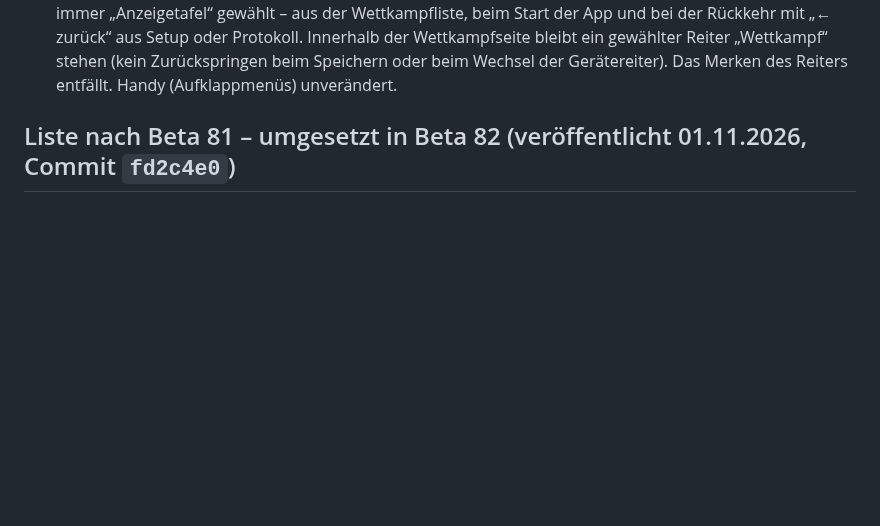
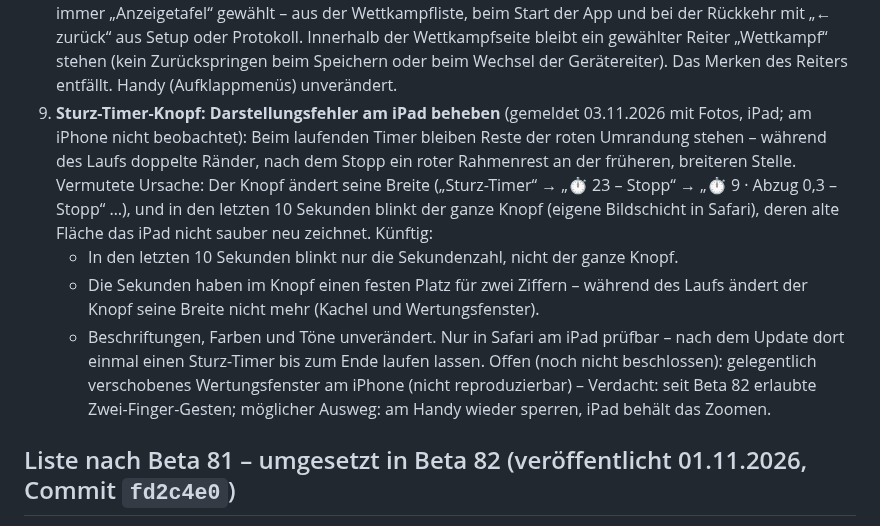
Before and after one commit to jbrr9z9cbt-alt/Test, a Markdown page: docs/OFFENE-PUNKTE.md, the part around the change. Drawn GitHub-style; blank space fills up the shorter version.

Commit message:
Liste nach Beta 82: Darstellungsfehler Sturz-Timer am iPad (Punkt 9)
Co-Authored-By: Claude Opus 5.5 <noreply@anthropic.com>
Claude-Session: https://claude.ai/code/session_01PqEDuMM9x4YCHKHQYf2GDd

```diff
--- a/docs/OFFENE-PUNKTE.md
+++ b/docs/OFFENE-PUNKTE.md
@@ -51,6 +51,18 @@
    aus der Wettkampfliste, beim Start der App und bei der Rückkehr mit „← zurück“ aus Setup oder Protokoll. Innerhalb der
    Wettkampfseite bleibt ein gewählter Reiter „Wettkampf“ stehen (kein Zurückspringen beim Speichern oder beim Wechsel der
    Gerätereiter). Das Merken des Reiters entfällt. Handy (Aufklappmenüs) unverändert.
+9. **Sturz-Timer-Knopf: Darstellungsfehler am iPad beheben** (gemeldet 03.11.2026 mit Fotos, iPad; am iPhone nicht
+   beobachtet): Beim laufenden Timer bleiben Reste der roten Umrandung stehen – während des Laufs doppelte Ränder, nach dem
+   Stopp ein roter Rahmenrest an der früheren, breiteren Stelle. Vermutete Ursache: Der Knopf ändert seine Breite
+   („Sturz-Timer“ → „⏱ 23 – Stopp“ → „⏱ 9 · Abzug 0,3 – Stopp“ …), und in den letzten 10 Sekunden blinkt der ganze Knopf
+   (eigene Bildschicht in Safari), deren alte Fläche das iPad nicht sauber neu zeichnet. Künftig:
+   - In den letzten 10 Sekunden blinkt nur die Sekundenzahl, nicht der ganze Knopf.
+   - Die Sekunden haben im Knopf einen festen Platz für zwei Ziffern – während des Laufs ändert der Knopf seine Breite
+     nicht mehr (Kachel und Wertungsfenster).
+   - Beschriftungen, Farben und Töne unverändert. Nur in Safari am iPad prüfbar – nach dem Update dort einmal einen
+     Sturz-Timer bis zum Ende laufen lassen.
+   Offen (noch nicht beschlossen): gelegentlich verschobenes Wertungsfenster am iPhone (nicht reproduzierbar) – Verdacht:
+   seit Beta 82 erlaubte Zwei-Finger-Gesten; möglicher Ausweg: am Handy wieder sperren, iPad behält das Zoomen.
 
 ## Liste nach Beta 81 – umgesetzt in Beta 82 (veröffentlicht 01.11.2026, Commit `fd2c4e0`)
 
```
